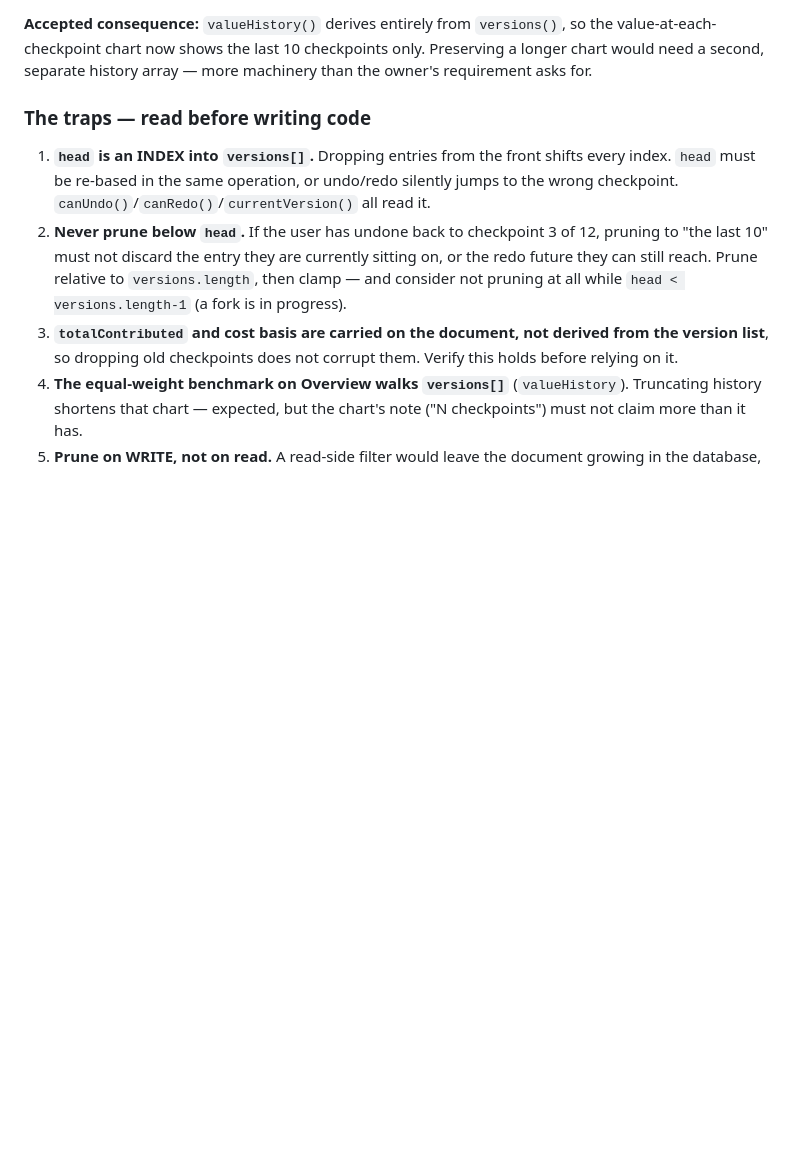
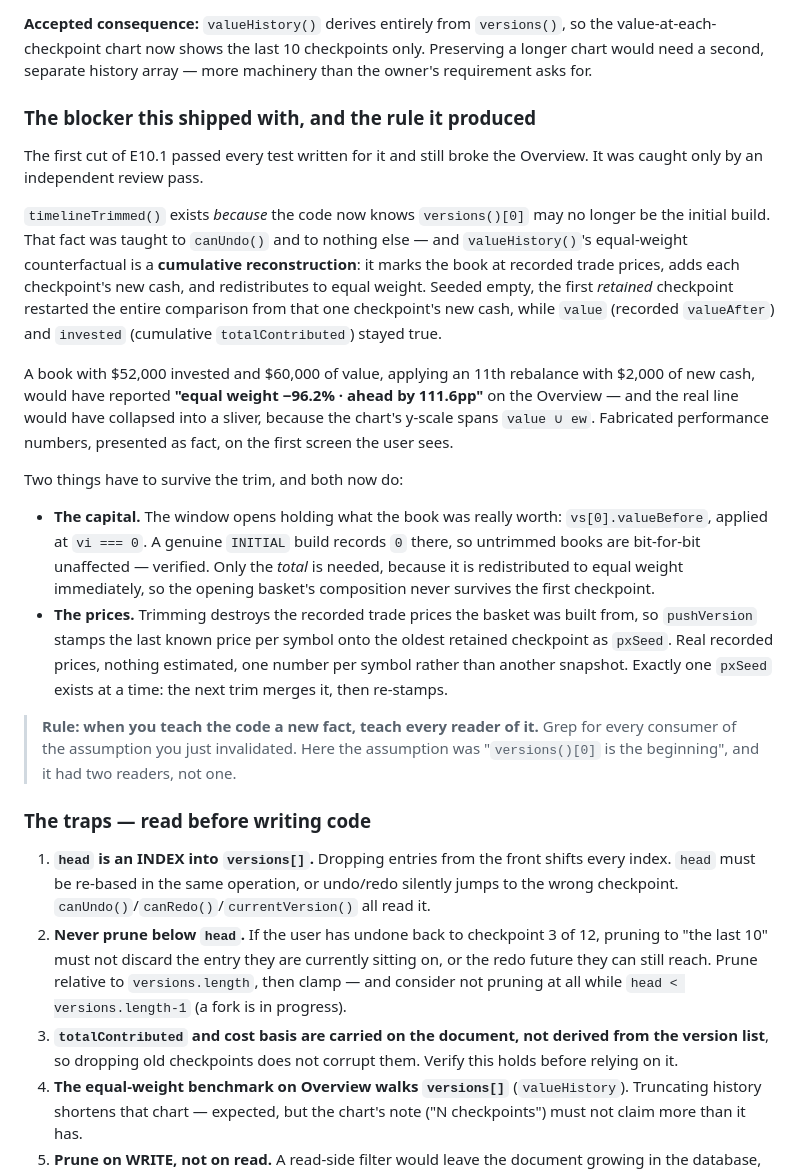
Before and after one commit to ericwzr1234/Stock-Portfolio-Builder, a Markdown page: docs/features/E10_history-retention.md, the part around the change. GitHub-like rendering; blank space fills up the shorter version.

Commit message:
E10 spec: record the trim/valueHistory blocker and the pxSeed mechanism
The first cut of E10.1 passed every test written for it and still broke
the Overview; only an independent pass caught it. Documented with the rule
it produced: when you teach the code a new fact, teach every reader of it.

Co-Authored-By: Claude Opus 5 <noreply@anthropic.com>

```diff
--- a/docs/features/E10_history-retention.md
+++ b/docs/features/E10_history-retention.md
@@ -44,6 +44,38 @@ intact; and round-tripped through the database, where the server row genuinely h
 **Accepted consequence:** `valueHistory()` derives entirely from `versions()`, so the value-at-each-
 checkpoint chart now shows the last 10 checkpoints only. Preserving a longer chart would need a
 second, separate history array — more machinery than the owner's requirement asks for.
+
+### The blocker this shipped with, and the rule it produced
+
+The first cut of E10.1 passed every test written for it and still broke the Overview. It was caught
+only by an independent review pass.
+
+`timelineTrimmed()` exists *because* the code now knows `versions()[0]` may no longer be the initial
+build. That fact was taught to `canUndo()` and to nothing else — and `valueHistory()`'s equal-weight
+counterfactual is a **cumulative reconstruction**: it marks the book at recorded trade prices, adds
+each checkpoint's new cash, and redistributes to equal weight. Seeded empty, the first *retained*
+checkpoint restarted the entire comparison from that one checkpoint's new cash, while `value`
+(recorded `valueAfter`) and `invested` (cumulative `totalContributed`) stayed true.
+
+A book with $52,000 invested and $60,000 of value, applying an 11th rebalance with $2,000 of new
+cash, would have reported **"equal weight −96.2% · ahead by 111.6pp"** on the Overview — and the real
+line would have collapsed into a sliver, because the chart's y-scale spans `value ∪ ew`. Fabricated
+performance numbers, presented as fact, on the first screen the user sees.
+
+Two things have to survive the trim, and both now do:
+
+- **The capital.** The window opens holding what the book was really worth: `vs[0].valueBefore`,
+  applied at `vi === 0`. A genuine `INITIAL` build records `0` there, so untrimmed books are
+  bit-for-bit unaffected — verified. Only the *total* is needed, because it is redistributed to equal
+  weight immediately, so the opening basket's composition never survives the first checkpoint.
+- **The prices.** Trimming destroys the recorded trade prices the basket was built from, so
+  `pushVersion` stamps the last known price per symbol onto the oldest retained checkpoint as
+  `pxSeed`. Real recorded prices, nothing estimated, one number per symbol rather than another
+  snapshot. Exactly one `pxSeed` exists at a time: the next trim merges it, then re-stamps.
+
+> **Rule: when you teach the code a new fact, teach every reader of it.**
+> Grep for every consumer of the assumption you just invalidated. Here the assumption was
+> "`versions()[0]` is the beginning", and it had two readers, not one.
 
 ### The traps — read before writing code
 
```
